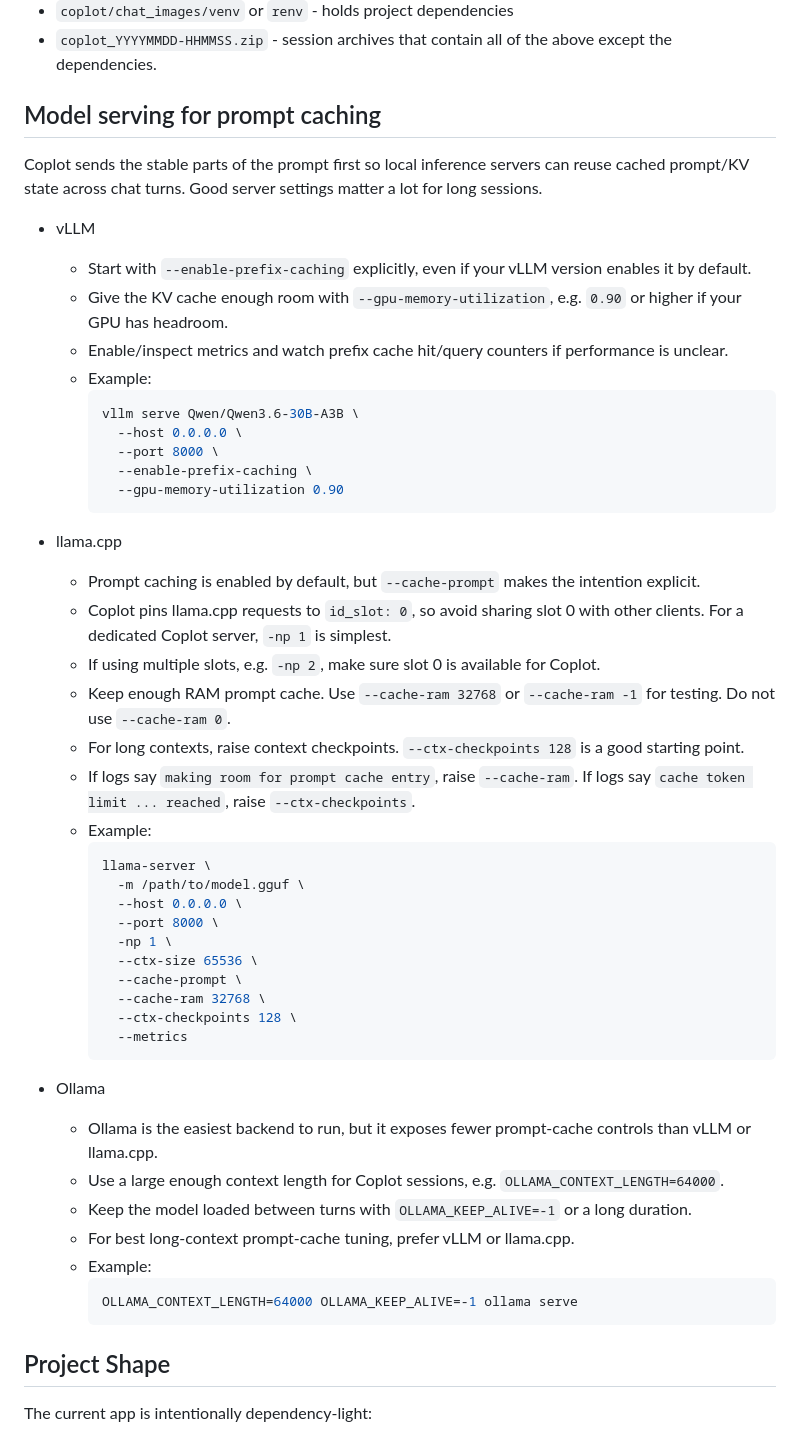
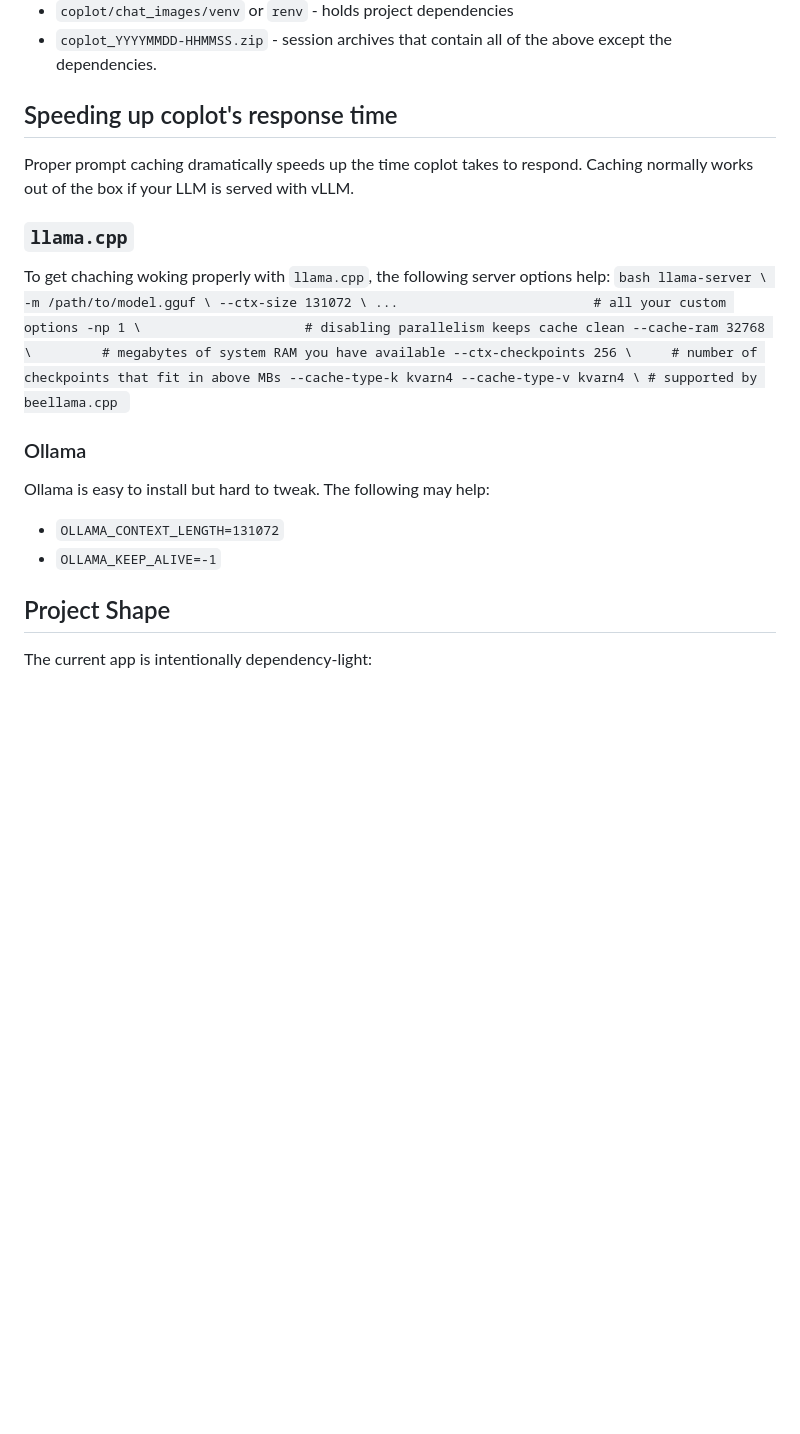
Before and after one commit to shiraz-shah/coplot, a Markdown page: README.md, the part around the change. Drawn GitHub-style; blank space fills up the shorter version.

Commit message:
Update README.md
Added server recommendations for caching

````diff
--- a/README.md
+++ b/README.md
@@ -118,52 +118,26 @@ The app creates local workspace files in your project folder. Dependencies are p
 - `coplot/chat_images/venv` or `renv` - holds project dependencies
 - `coplot_YYYYMMDD-HHMMSS.zip` - session archives that contain all of the above except the dependencies.
 
-## Model serving for prompt caching
-Coplot sends the stable parts of the prompt first so local inference servers can reuse cached prompt/KV state across chat turns. Good server settings matter a lot for long sessions.
+## Speeding up coplot's response time
+Proper prompt caching dramatically speeds up the time coplot takes to respond. Caching normally works out of the box if your LLM is served with vLLM.
 
-- vLLM
-  - Start with `--enable-prefix-caching` explicitly, even if your vLLM version enables it by default.
-  - Give the KV cache enough room with `--gpu-memory-utilization`, e.g. `0.90` or higher if your GPU has headroom.
-  - Enable/inspect metrics and watch prefix cache hit/query counters if performance is unclear.
-  - Example:
-    ```bash
-    vllm serve Qwen/Qwen3.6-30B-A3B \
-      --host 0.0.0.0 \
-      --port 8000 \
-      --enable-prefix-caching \
-      --gpu-memory-utilization 0.90
-    ```
-
-- llama.cpp
-  - Prompt caching is enabled by default, but `--cache-prompt` makes the intention explicit.
-  - Coplot pins llama.cpp requests to `id_slot: 0`, so avoid sharing slot 0 with other clients. For a dedicated Coplot server, `-np 1` is simplest.
-  - If using multiple slots, e.g. `-np 2`, make sure slot 0 is available for Coplot.
-  - Keep enough RAM prompt cache. Use `--cache-ram 32768` or `--cache-ram -1` for testing. Do not use `--cache-ram 0`.
-  - For long contexts, raise context checkpoints. `--ctx-checkpoints 128` is a good starting point.
-  - If logs say `making room for prompt cache entry`, raise `--cache-ram`. If logs say `cache token limit ... reached`, raise `--ctx-checkpoints`.
-  - Example:
+### `llama.cpp`
+To get chaching woking properly with `llama.cpp`, the following server options help:
     ```bash
     llama-server \
       -m /path/to/model.gguf \
-      --host 0.0.0.0 \
-      --port 8000 \
-      -np 1 \
-      --ctx-size 65536 \
-      --cache-prompt \
-      --cache-ram 32768 \
-      --ctx-checkpoints 128 \
-      --metrics
+      --ctx-size 131072 \
+      ...                         # all your custom options
+      -np 1 \                     # disabling parallelism keeps cache clean
+      --cache-ram 32768 \         # megabytes of system RAM you have available
+      --ctx-checkpoints 256 \     # number of checkpoints that fit in above MBs
+      --cache-type-k kvarn4 --cache-type-v kvarn4 \ # supported by beellama.cpp
     ```
 
-- Ollama
-  - Ollama is the easiest backend to run, but it exposes fewer prompt-cache controls than vLLM or llama.cpp.
-  - Use a large enough context length for Coplot sessions, e.g. `OLLAMA_CONTEXT_LENGTH=64000`.
-  - Keep the model loaded between turns with `OLLAMA_KEEP_ALIVE=-1` or a long duration.
-  - For best long-context prompt-cache tuning, prefer vLLM or llama.cpp.
-  - Example:
-    ```bash
-    OLLAMA_CONTEXT_LENGTH=64000 OLLAMA_KEEP_ALIVE=-1 ollama serve
-    ```
+### Ollama
+Ollama is easy to install but hard to tweak. The following may help:
+  - `OLLAMA_CONTEXT_LENGTH=131072`
+  - `OLLAMA_KEEP_ALIVE=-1`
 
 ## Project Shape
 The current app is intentionally dependency-light:
````
